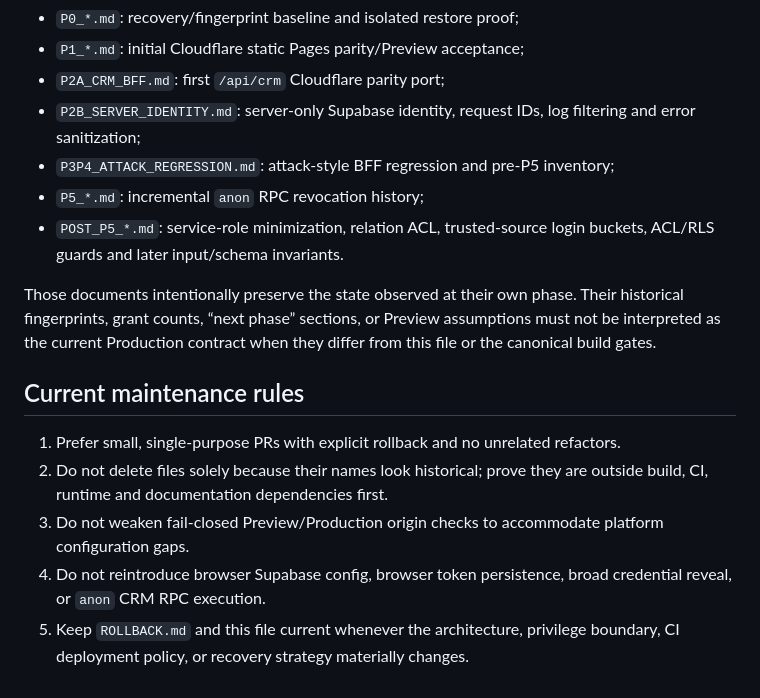
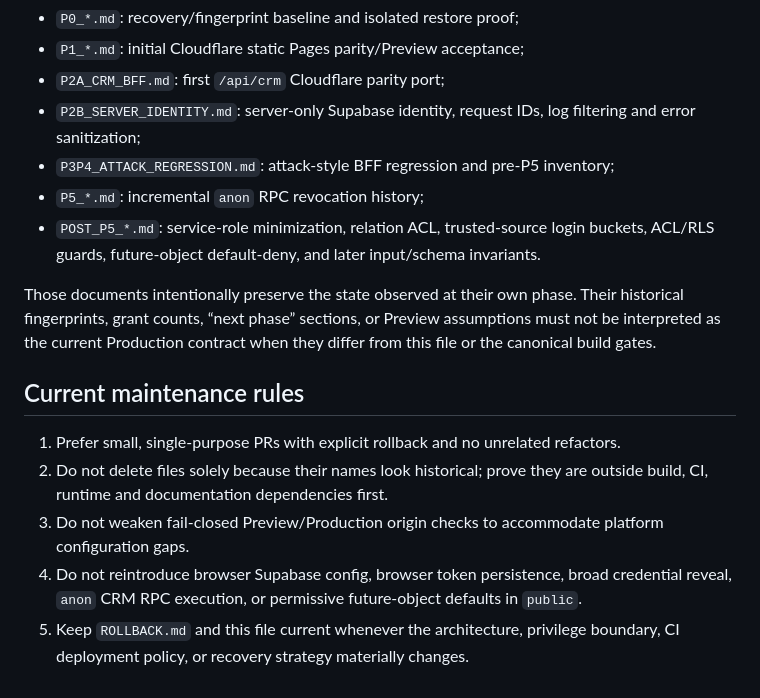
Before and after one commit to shanezhu100-svg/growthops-crm, a Markdown page: docs/cloudflare-migration/CURRENT_STATE.md, the part around one of its changes. Rendered like a GitHub page.

```diff
--- a/docs/cloudflare-migration/CURRENT_STATE.md
+++ b/docs/cloudflare-migration/CURRENT_STATE.md
@@ -143,7 +148,7 @@ Use phase documents for detailed evidence:
 - `P2B_SERVER_IDENTITY.md`: server-only Supabase identity, request IDs, log filtering and error sanitization;
 - `P3P4_ATTACK_REGRESSION.md`: attack-style BFF regression and pre-P5 inventory;
 - `P5_*.md`: incremental `anon` RPC revocation history;
-- `POST_P5_*.md`: service-role minimization, relation ACL, trusted-source login buckets, ACL/RLS guards and later input/schema invariants.
+- `POST_P5_*.md`: service-role minimization, relation ACL, trusted-source login buckets, ACL/RLS guards, future-object default-deny, and later input/schema invariants.
 
 Those documents intentionally preserve the state observed at their own phase. Their historical fingerprints, grant counts, “next phase” sections, or Preview assumptions must not be interpreted as the current Production contract when they differ from this file or the canonical build gates.
 
@@ -152,5 +157,5 @@ Those documents intentionally preserve the state observed at their own phase. Th
 1. Prefer small, single-purpose PRs with explicit rollback and no unrelated refactors.
 2. Do not delete files solely because their names look historical; prove they are outside build, CI, runtime and documentation dependencies first.
 3. Do not weaken fail-closed Preview/Production origin checks to accommodate platform configuration gaps.
-4. Do not reintroduce browser Supabase config, browser token persistence, broad credential reveal, or `anon` CRM RPC execution.
+4. Do not reintroduce browser Supabase config, browser token persistence, broad credential reveal, `anon` CRM RPC execution, or permissive future-object defaults in `public`.
 5. Keep `ROLLBACK.md` and this file current whenever the architecture, privilege boundary, CI deployment policy, or recovery strategy materially changes.
```
Also changed, not shown: other parts of docs/cloudflare-migration/CURRENT_STATE.md (+15 -10 lines).
